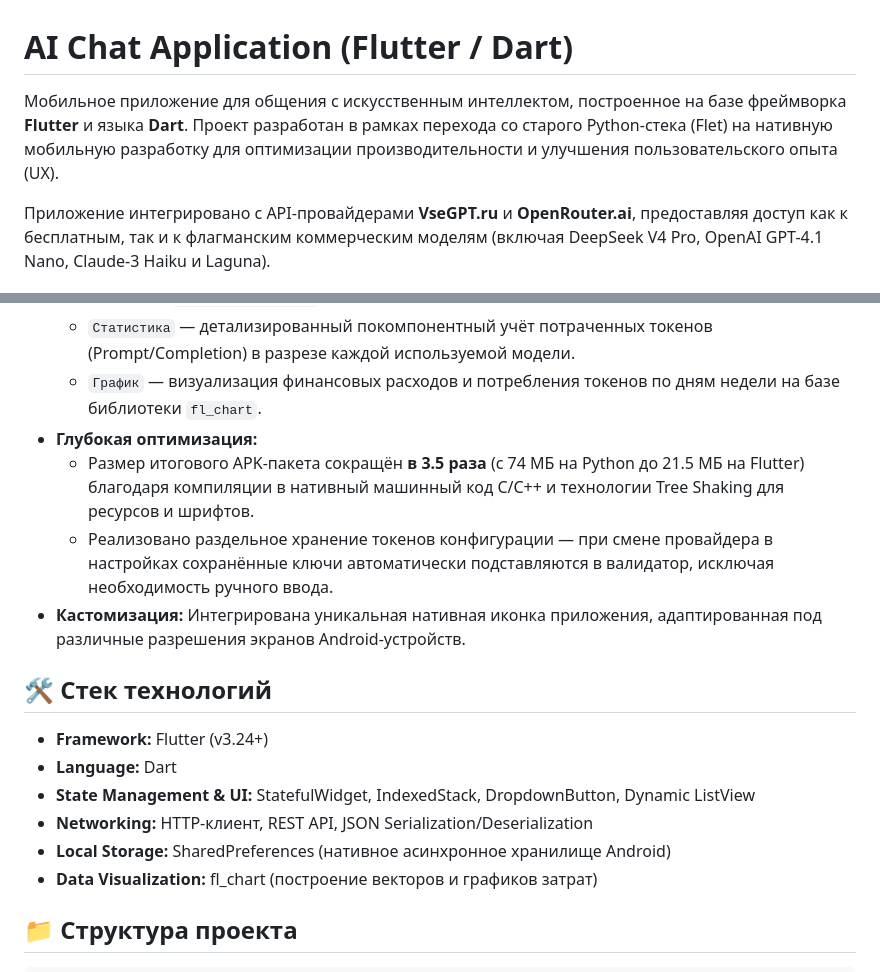
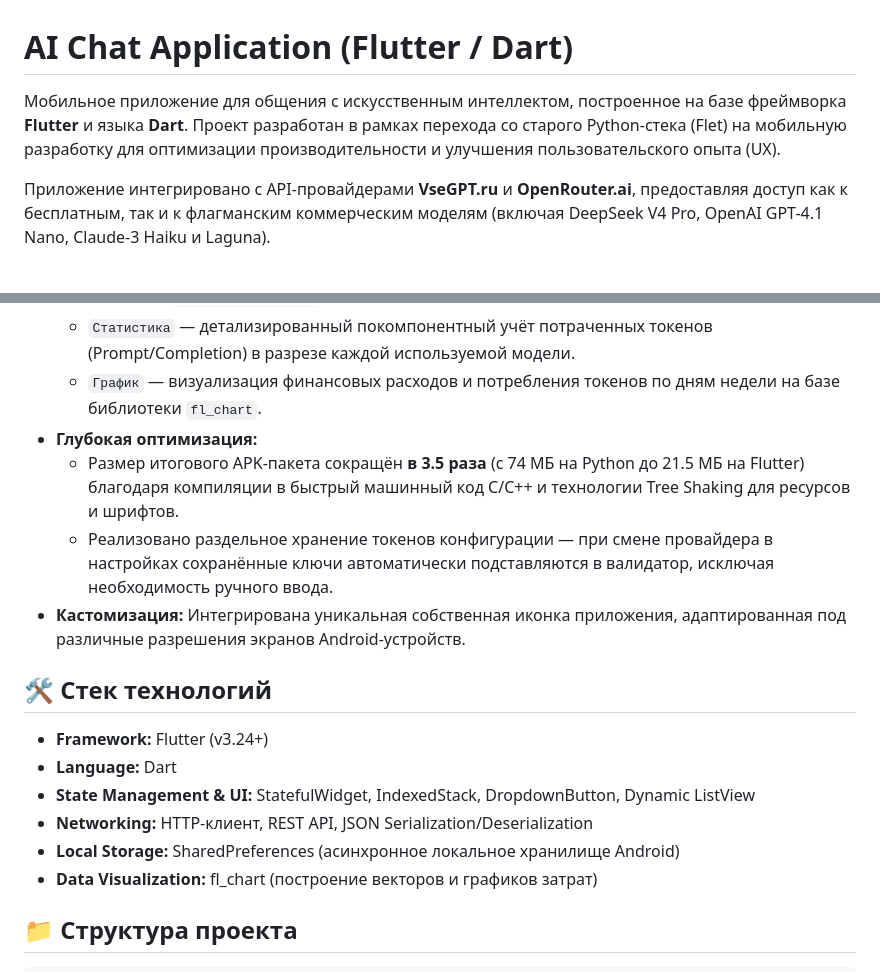
Before and after one commit to AlborovZaur/aichat_flutter, a Markdown page: README.md, 2 parts joined by grey strips. Drawn GitHub-style.

```diff
--- a/README.md
+++ b/README.md
@@ -1,6 +1,6 @@
 # AI Chat Application (Flutter / Dart)
 
-Мобильное приложение для общения с искусственным интеллектом, построенное на базе фреймворка **Flutter** и языка **Dart**. Проект разработан в рамках перехода со старого Python-стека (Flet) на нативную мобильную разработку для оптимизации производительности и улучшения пользовательского опыта (UX).
+Мобильное приложение для общения с искусственным интеллектом, построенное на базе фреймворка **Flutter** и языка **Dart**. Проект разработан в рамках перехода со старого Python-стека (Flet) на мобильную разработку для оптимизации производительности и улучшения пользовательского опыта (UX).
 
 Приложение интегрировано с API-провайдерами **VseGPT.ru** и **OpenRouter.ai**, предоставляя доступ как к бесплатным, так и к флагманским коммерческим моделям (включая DeepSeek V4 Pro, OpenAI GPT-4.1 Nano, Claude-3 Haiku и Laguna).
 
@@ -12,9 +12,9 @@
     *   `Статистика` — детализированный покомпонентный учёт потраченных токенов (Prompt/Completion) в разрезе каждой используемой модели.
     *   `График` — визуализация финансовых расходов и потребления токенов по дням недели на базе библиотеки `fl_chart`.
 *   **Глубокая оптимизация:**
-    *   Размер итогового APK-пакета сокращён **в 3.5 раза** (с 74 МБ на Python до 21.5 МБ на Flutter) благодаря компиляции в нативный машинный код C/C++ и технологии Tree Shaking для ресурсов и шрифтов.
+    *   Размер итогового APK-пакета сокращён **в 3.5 раза** (с 74 МБ на Python до 21.5 МБ на Flutter) благодаря компиляции в быстрый машинный код C/C++ и технологии Tree Shaking для ресурсов и шрифтов.
     *   Реализовано раздельное хранение токенов конфигурации — при смене провайдера в настройках сохранённые ключи автоматически подставляются в валидатор, исключая необходимость ручного ввода.
-*   **Кастомизация:** Интегрирована уникальная нативная иконка приложения, адаптированная под различные разрешения экранов Android-устройств.
+*   **Кастомизация:** Интегрирована уникальная собственная иконка приложения, адаптированная под различные разрешения экранов Android-устройств.
 
 ## 🛠 Стек технологий
 
@@ -22,7 +22,7 @@
 *   **Language:** Dart
 *   **State Management & UI:** StatefulWidget, IndexedStack, DropdownButton, Dynamic ListView
 *   **Networking:** HTTP-клиент, REST API, JSON Serialization/Deserialization
-*   **Local Storage:** SharedPreferences (нативное асинхронное хранилище Android)
+*   **Local Storage:** SharedPreferences (асинхронное локальное хранилище Android)
 *   **Data Visualization:** fl_chart (построение векторов и графиков затрат)
 
 ## 📁 Структура проекта
```
